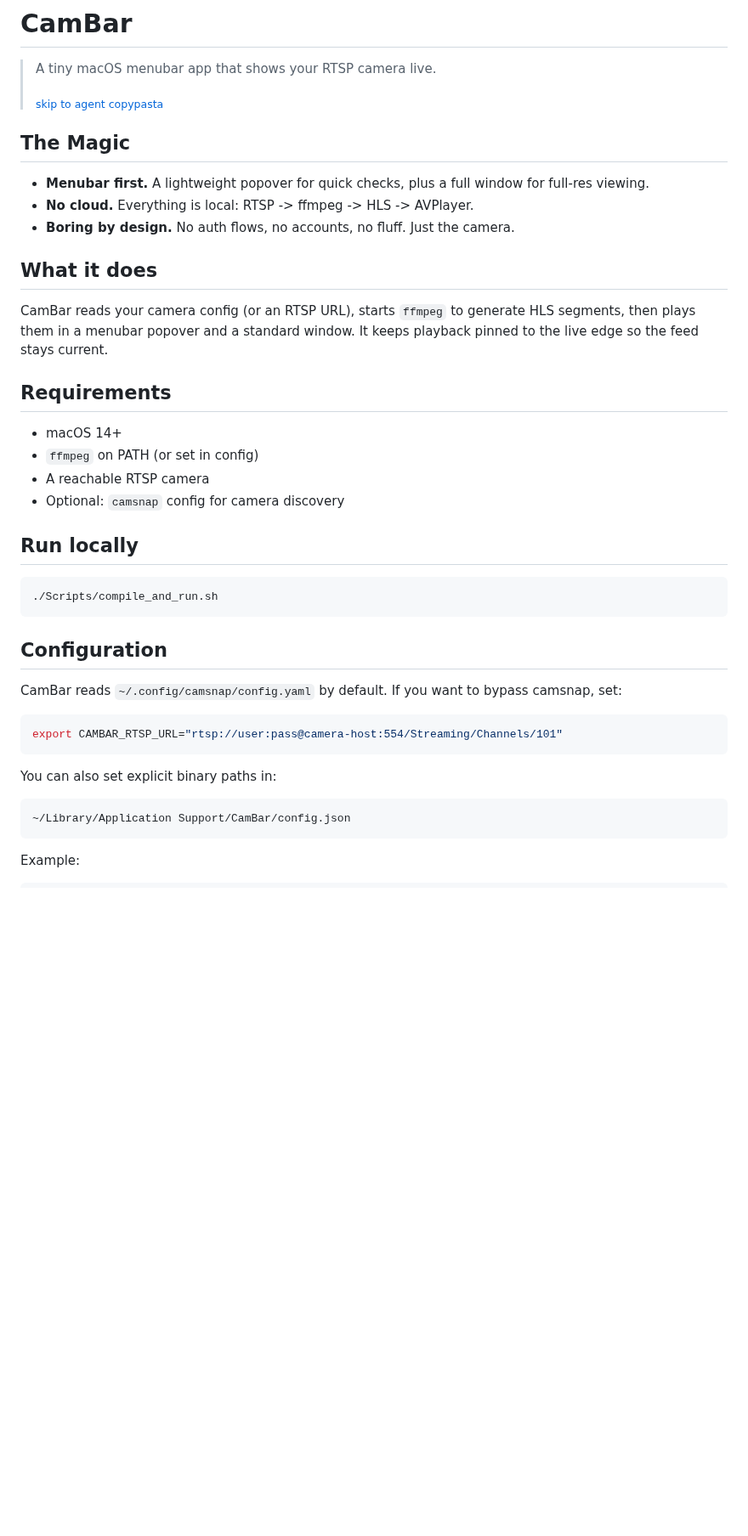
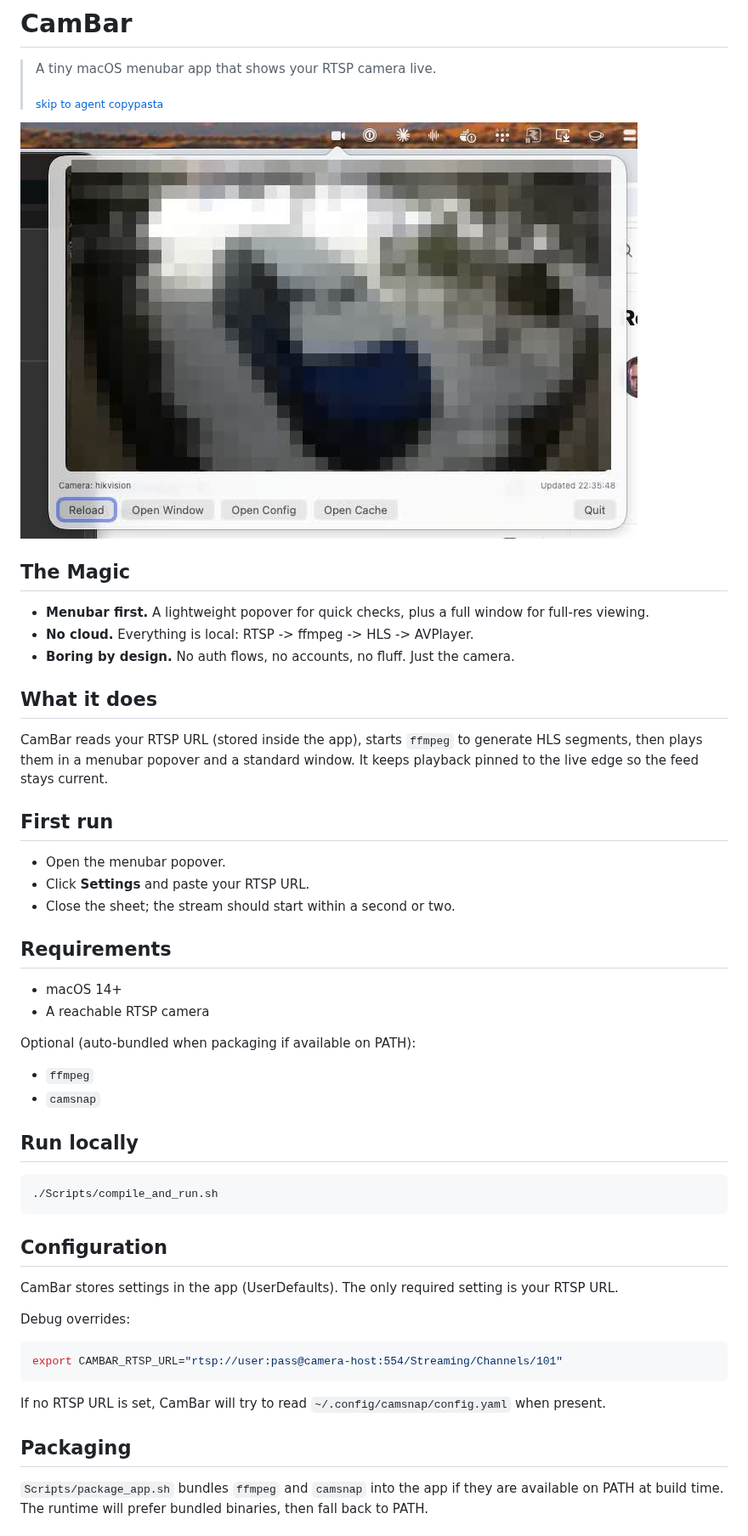
Before and after one commit to joshp123/cambar, a Markdown page: README.md, the part around one of its changes. Shown at 85% size. Rendered like a GitHub page; pictures changed too: camera-pixelated2.jpg (added); blank space fills up the shorter version.

````diff
--- a/README.md
+++ b/README.md
@@ -3,6 +3,8 @@
 > A tiny macOS menubar app that shows your RTSP camera live.
 >
 > <sub>[skip to agent copypasta](#give-this-to-your-ai-agent)</sub>
+
+![CamBar preview](camera-pixelated2.jpg)
 
 ## The Magic
 
@@ -12,14 +14,22 @@
 
 ## What it does
 
-CamBar reads your camera config (or an RTSP URL), starts `ffmpeg` to generate HLS segments, then plays them in a menubar popover and a standard window. It keeps playback pinned to the live edge so the feed stays current.
+CamBar reads your RTSP URL (stored inside the app), starts `ffmpeg` to generate HLS segments, then plays them in a menubar popover and a standard window. It keeps playback pinned to the live edge so the feed stays current.
+
+## First run
+
+- Open the menubar popover.
+- Click **Settings** and paste your RTSP URL.
+- Close the sheet; the stream should start within a second or two.
 
 ## Requirements
 
 - macOS 14+
-- `ffmpeg` on PATH (or set in config)
 - A reachable RTSP camera
-- Optional: `camsnap` config for camera discovery
+
+Optional (auto-bundled when packaging if available on PATH):
+- `ffmpeg`
+- `camsnap`
 
 ## Run locally
 
@@ -29,17 +39,17 @@ CamBar reads your camera config (or an RTSP URL), starts `ffmpeg` to generate HL
 
 ## Configuration
 
-CamBar reads `~/.config/camsnap/config.yaml` by default. If you want to bypass camsnap, set:
+CamBar stores settings in the app (UserDefaults). The only required setting is your RTSP URL.
+
+Debug overrides:
 
 ```bash
 export CAMBAR_RTSP_URL="rtsp://user:pass@camera-host:554/Streaming/Channels/101"
 ```
 
-You can also set explicit binary paths in:
+If no RTSP URL is set, CamBar will try to read `~/.config/camsnap/config.yaml` when present.
 
-```
-~/Library/Application Support/CamBar/config.json
-```
+## Packaging
 
-Example:
+`Scripts/package_app.sh` bundles `ffmpeg` and `camsnap` into the app if they are available on PATH at build time. The runtime will prefer bundled binaries, then fall back to PATH.
 
````
Also changed, not shown: other parts of README.md (+19 -8 lines), 5 other files.
